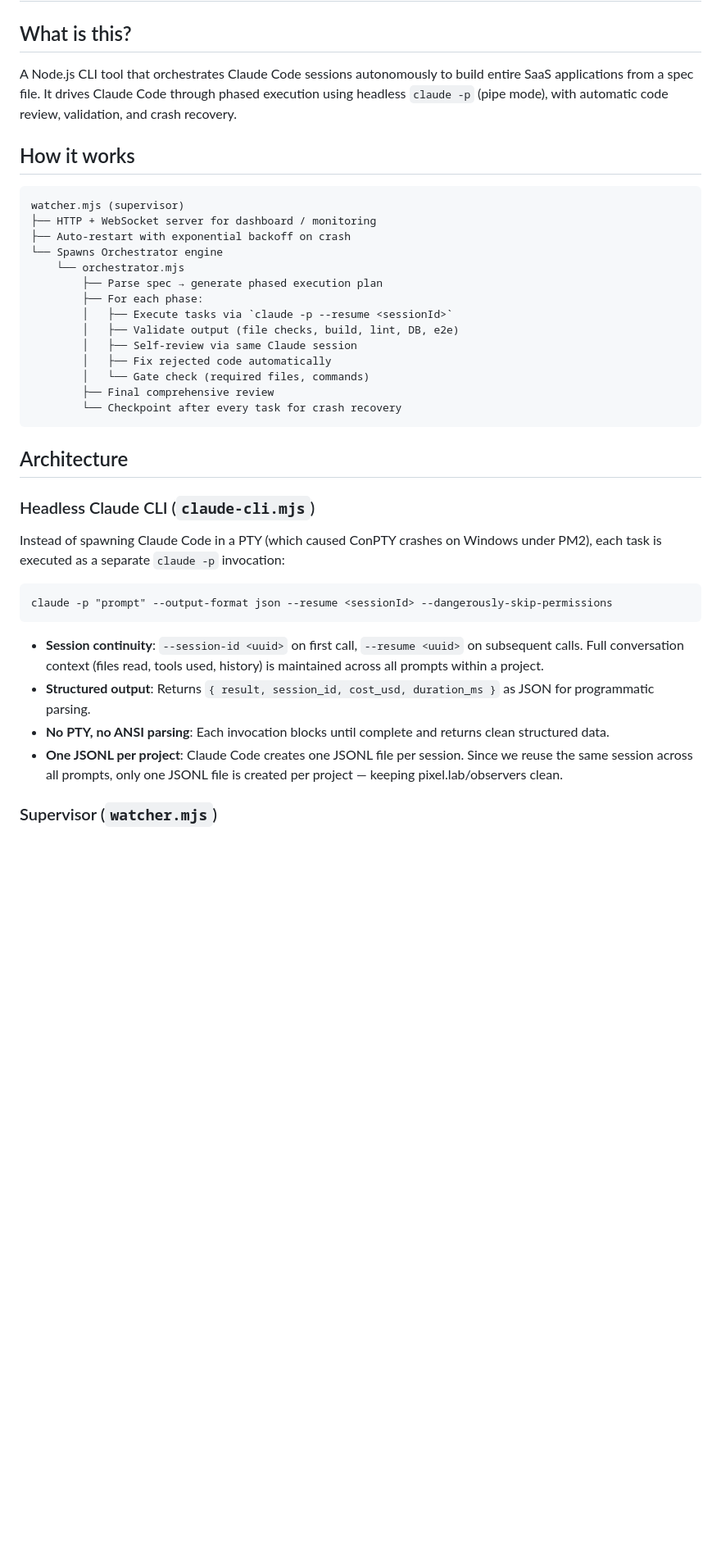
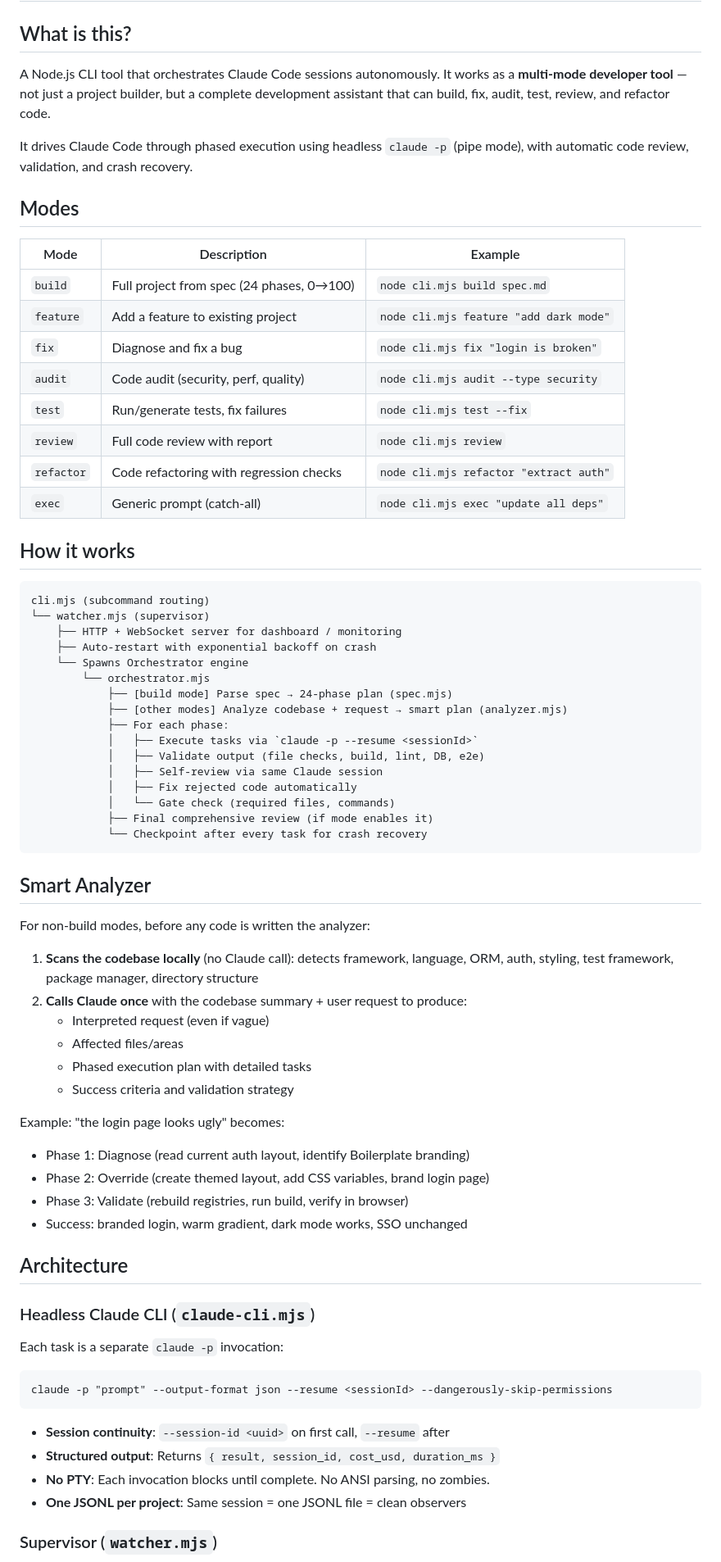
Before and after one commit to fedevgonzalez/code-orchestrator, a Markdown page: BRIEF.md, the part around one of its changes. Shown at 82% size. Rendered like a GitHub page; blank space fills up the shorter version.

````diff
--- a/BRIEF.md
+++ b/BRIEF.md
@@ -2,51 +2,78 @@
 
 ## What is this?
 
-A Node.js CLI tool that orchestrates Claude Code sessions autonomously to build
-entire SaaS applications from a spec file. It drives Claude Code through phased
-execution using headless `claude -p` (pipe mode), with automatic code review,
-validation, and crash recovery.
+A Node.js CLI tool that orchestrates Claude Code sessions autonomously. It works
+as a **multi-mode developer tool** — not just a project builder, but a complete
+development assistant that can build, fix, audit, test, review, and refactor code.
+
+It drives Claude Code through phased execution using headless `claude -p` (pipe
+mode), with automatic code review, validation, and crash recovery.
+
+## Modes
+
+| Mode | Description | Example |
+|------|-------------|---------|
+| `build` | Full project from spec (24 phases, 0→100) | `node cli.mjs build spec.md` |
+| `feature` | Add a feature to existing project | `node cli.mjs feature "add dark mode"` |
+| `fix` | Diagnose and fix a bug | `node cli.mjs fix "login is broken"` |
+| `audit` | Code audit (security, perf, quality) | `node cli.mjs audit --type security` |
+| `test` | Run/generate tests, fix failures | `node cli.mjs test --fix` |
+| `review` | Full code review with report | `node cli.mjs review` |
+| `refactor` | Code refactoring with regression checks | `node cli.mjs refactor "extract auth"` |
+| `exec` | Generic prompt (catch-all) | `node cli.mjs exec "update all deps"` |
 
 ## How it works
 
 ```
-watcher.mjs (supervisor)
-├── HTTP + WebSocket server for dashboard / monitoring
-├── Auto-restart with exponential backoff on crash
-└── Spawns Orchestrator engine
-    └── orchestrator.mjs
-        ├── Parse spec → generate phased execution plan
-        ├── For each phase:
-        │   ├── Execute tasks via `claude -p --resume <sessionId>`
-        │   ├── Validate output (file checks, build, lint, DB, e2e)
-        │   ├── Self-review via same Claude session
-        │   ├── Fix rejected code automatically
-        │   └── Gate check (required files, commands)
-        ├── Final comprehensive review
-        └── Checkpoint after every task for crash recovery
+cli.mjs (subcommand routing)
+└── watcher.mjs (supervisor)
+    ├── HTTP + WebSocket server for dashboard / monitoring
+    ├── Auto-restart with exponential backoff on crash
+    └── Spawns Orchestrator engine
+        └── orchestrator.mjs
+            ├── [build mode] Parse spec → 24-phase plan (spec.mjs)
+            ├── [other modes] Analyze codebase + request → smart plan (analyzer.mjs)
+            ├── For each phase:
+            │   ├── Execute tasks via `claude -p --resume <sessionId>`
+            │   ├── Validate output (file checks, build, lint, DB, e2e)
+            │   ├── Self-review via same Claude session
+            │   ├── Fix rejected code automatically
+            │   └── Gate check (required files, commands)
+            ├── Final comprehensive review (if mode enables it)
+            └── Checkpoint after every task for crash recovery
 ```
+
+## Smart Analyzer
+
+For non-build modes, before any code is written the analyzer:
+
+1. **Scans the codebase locally** (no Claude call): detects framework, language,
+   ORM, auth, styling, test framework, package manager, directory structure
+2. **Calls Claude once** with the codebase summary + user request to produce:
+   - Interpreted request (even if vague)
+   - Affected files/areas
+   - Phased execution plan with detailed tasks
+   - Success criteria and validation strategy
+
+Example: "the login page looks ugly" becomes:
+- Phase 1: Diagnose (read current auth layout, identify Boilerplate branding)
+- Phase 2: Override (create themed layout, add CSS variables, brand login page)
+- Phase 3: Validate (rebuild registries, run build, verify in browser)
+- Success: branded login, warm gradient, dark mode works, SSO unchanged
 
 ## Architecture
 
 ### Headless Claude CLI (`claude-cli.mjs`)
 
-Instead of spawning Claude Code in a PTY (which caused ConPTY crashes on Windows
-under PM2), each task is executed as a separate `claude -p` invocation:
-
+Each task is a separate `claude -p` invocation:
 ```
 claude -p "prompt" --output-format json --resume <sessionId> --dangerously-skip-permissions
 ```
 
-- **Session continuity**: `--session-id <uuid>` on first call, `--resume <uuid>`
-  on subsequent calls. Full conversation context (files read, tools used, history)
-  is maintained across all prompts within a project.
+- **Session continuity**: `--session-id <uuid>` on first call, `--resume` after
 - **Structured output**: Returns `{ result, session_id, cost_usd, duration_ms }`
-  as JSON for programmatic parsing.
-- **No PTY, no ANSI parsing**: Each invocation blocks until complete and returns
-  clean structured data.
-- **One JSONL per project**: Claude Code creates one JSONL file per session. Since
-  we reuse the same session across all prompts, only one JSONL file is created per
-  project — keeping pixel.lab/observers clean.
+- **No PTY**: Each invocation blocks until complete. No ANSI parsing, no zombies.
+- **One JSONL per project**: Same session = one JSONL file = clean observers
 
 ### Supervisor (`watcher.mjs`)
 
````
Also changed, not shown: other parts of BRIEF.md (+97 -86 lines).
